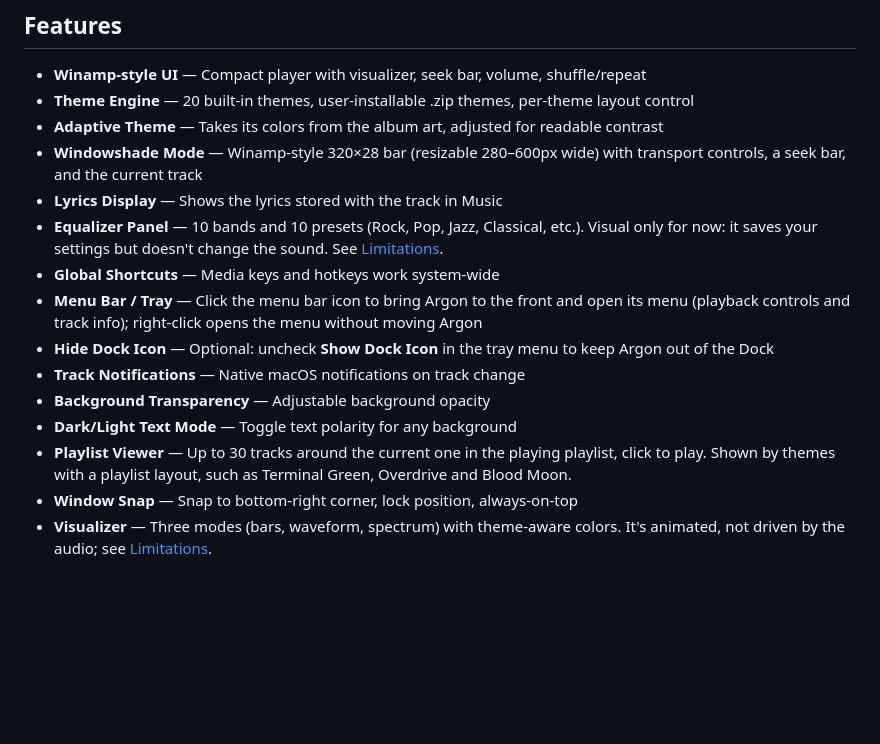
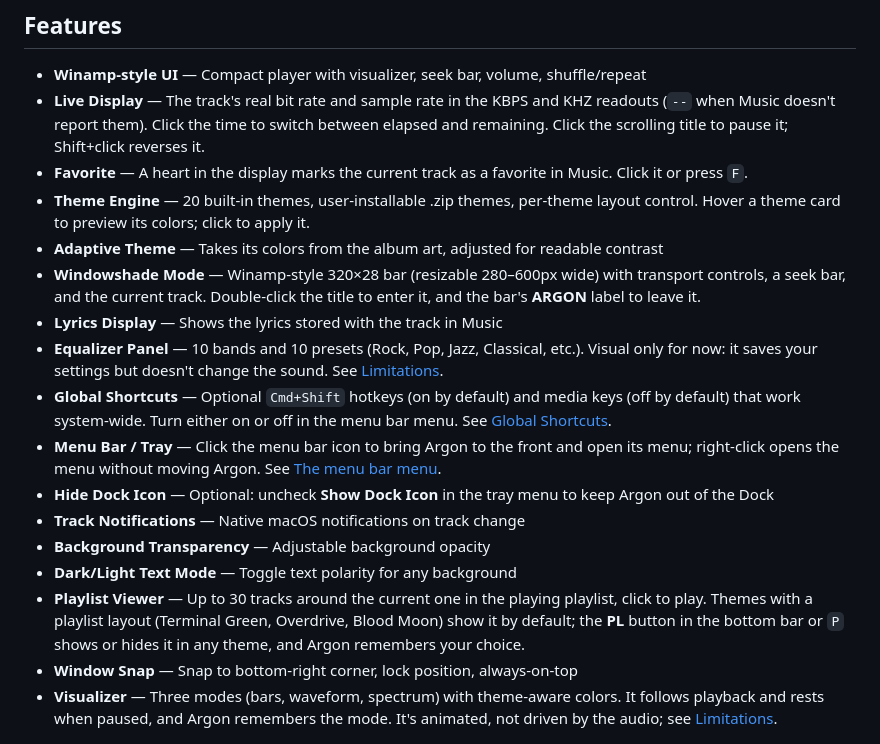
Before and after one commit to ChristianTabor/Argon, a Markdown page: README.md, the part around one of its changes. Drawn GitHub-style; blank space fills up the shorter version.

```diff
--- a/README.md
+++ b/README.md
@@ -23,20 +23,22 @@ The screenshots use made-up tracks.
 ## Features
 
 - **Winamp-style UI** — Compact player with visualizer, seek bar, volume, shuffle/repeat
-- **Theme Engine** — 20 built-in themes, user-installable .zip themes, per-theme layout control
+- **Live Display** — The track's real bit rate and sample rate in the KBPS and KHZ readouts (`--` when Music doesn't report them). Click the time to switch between elapsed and remaining. Click the scrolling title to pause it; Shift+click reverses it.
+- **Favorite** — A heart in the display marks the current track as a favorite in Music. Click it or press `F`.
+- **Theme Engine** — 20 built-in themes, user-installable .zip themes, per-theme layout control. Hover a theme card to preview its colors; click to apply it.
 - **Adaptive Theme** — Takes its colors from the album art, adjusted for readable contrast
-- **Windowshade Mode** — Winamp-style 320×28 bar (resizable 280–600px wide) with transport controls, a seek bar, and the current track
+- **Windowshade Mode** — Winamp-style 320×28 bar (resizable 280–600px wide) with transport controls, a seek bar, and the current track. Double-click the title to enter it, and the bar's **ARGON** label to leave it.
 - **Lyrics Display** — Shows the lyrics stored with the track in Music
 - **Equalizer Panel** — 10 bands and 10 presets (Rock, Pop, Jazz, Classical, etc.). Visual only for now: it saves your settings but doesn't change the sound. See [Limitations](#limitations).
-- **Global Shortcuts** — Media keys and hotkeys work system-wide
-- **Menu Bar / Tray** — Click the menu bar icon to bring Argon to the front and open its menu (playback controls and track info); right-click opens the menu without moving Argon
+- **Global Shortcuts** — Optional `Cmd+Shift` hotkeys (on by default) and media keys (off by default) that work system-wide. Turn either on or off in the menu bar menu. See [Global Shortcuts](#global-shortcuts-system-wide).
+- **Menu Bar / Tray** — Click the menu bar icon to bring Argon to the front and open its menu; right-click opens the menu without moving Argon. See [The menu bar menu](#the-menu-bar-menu).
 - **Hide Dock Icon** — Optional: uncheck **Show Dock Icon** in the tray menu to keep Argon out of the Dock
 - **Track Notifications** — Native macOS notifications on track change
 - **Background Transparency** — Adjustable background opacity
 - **Dark/Light Text Mode** — Toggle text polarity for any background
-- **Playlist Viewer** — Up to 30 tracks around the current one in the playing playlist, click to play. Shown by themes with a playlist layout, such as Terminal Green, Overdrive and Blood Moon.
+- **Playlist Viewer** — Up to 30 tracks around the current one in the playing playlist, click to play. Themes with a playlist layout (Terminal Green, Overdrive, Blood Moon) show it by default; the **PL** button in the bottom bar or `P` shows or hides it in any theme, and Argon remembers your choice.
 - **Window Snap** — Snap to bottom-right corner, lock position, always-on-top
-- **Visualizer** — Three modes (bars, waveform, spectrum) with theme-aware colors. It's animated, not driven by the audio; see [Limitations](#limitations).
+- **Visualizer** — Three modes (bars, waveform, spectrum) with theme-aware colors. It follows playback and rests when paused, and Argon remembers the mode. It's animated, not driven by the audio; see [Limitations](#limitations).
 
 <p>
   <img src="docs/images/panel-themes.png" width="260" alt="The Themes panel with category tabs and theme cards">
```
Also changed, not shown: other parts of README.md (+79 -31 lines).
